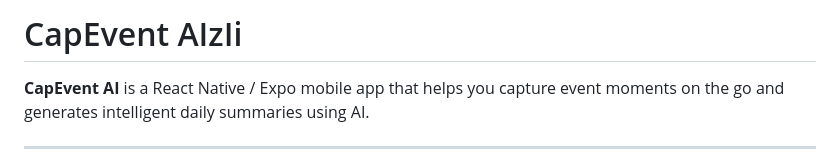
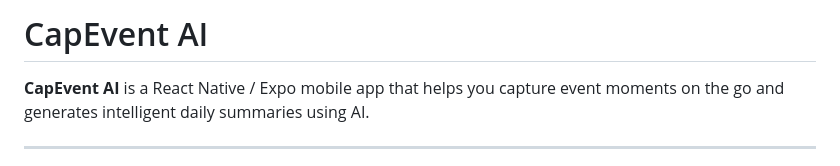
Before and after one commit to Smartnaka/CapEvent, a Markdown page: README.md, the part around the change. GitHub-like rendering.

```diff
--- a/README.md
+++ b/README.md
@@ -1,4 +1,4 @@
-# CapEvent AIzIi
+# CapEvent AI
 
 **CapEvent AI** is a React Native / Expo mobile app that helps you capture event moments on the go and generates intelligent daily summaries using AI.
 
```
